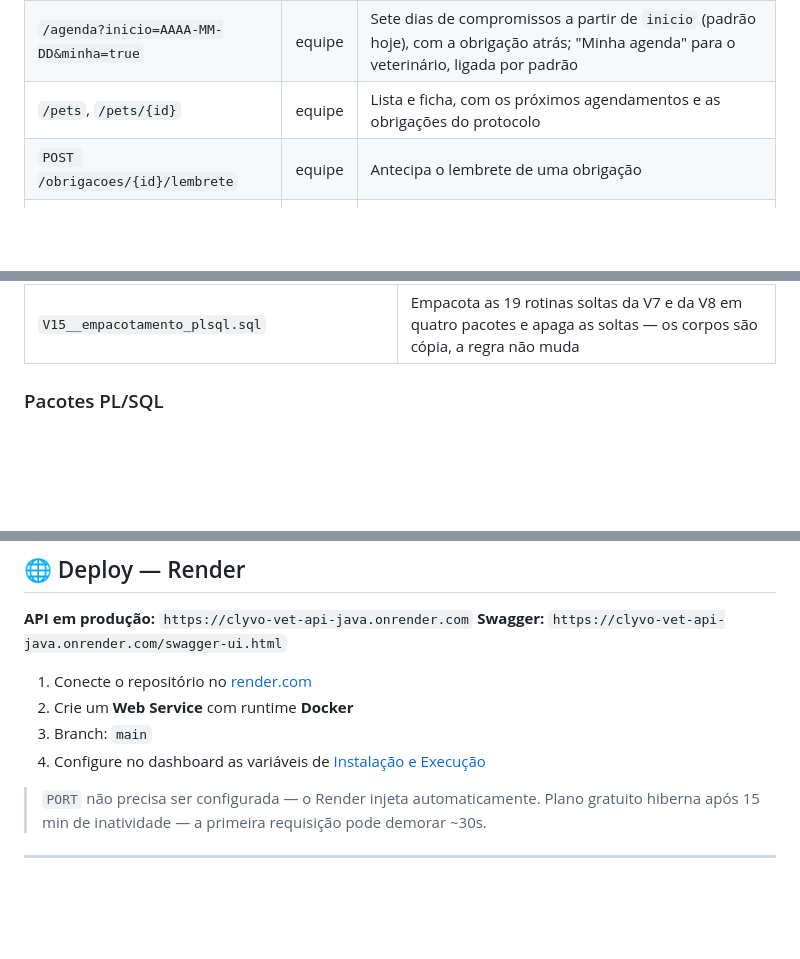
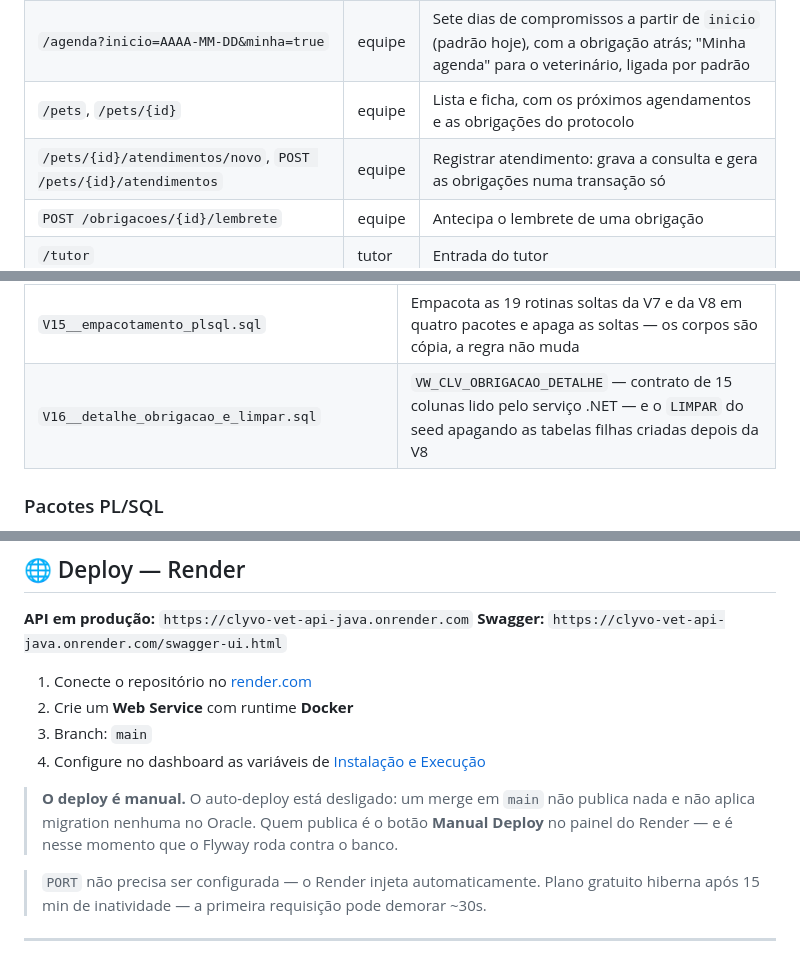
Before and after one commit to olavoneves/clyvo-vet_api-java, a Markdown page: README.md, 3 parts joined by grey strips. Rendered like a GitHub page; blank space fills up the shorter version.

```diff
--- a/README.md
+++ b/README.md
@@ -394,6 +405,7 @@ mesmo que editá-lo, e o CRUD dele continua fechado na API de gestão.
 | `/painel/receita` | equipe | Funil do mês, receita recuperada e coorte tratado × controle |
 | `/agenda?inicio=AAAA-MM-DD&minha=true` | equipe | Sete dias de compromissos a partir de `inicio` (padrão hoje), com a obrigação atrás; "Minha agenda" para o veterinário, ligada por padrão |
 | `/pets`, `/pets/{id}` | equipe | Lista e ficha, com os próximos agendamentos e as obrigações do protocolo |
+| `/pets/{id}/atendimentos/novo`, `POST /pets/{id}/atendimentos` | equipe | Registrar atendimento: grava a consulta e gera as obrigações numa transação só |
 | `POST /obrigacoes/{id}/lembrete` | equipe | Antecipa o lembrete de uma obrigação |
 | `/tutor` | tutor | Entrada do tutor |
 | `/tutor/pets/{id}` | tutor | Ficha do pet e a conversa com o agente |
@@ -509,6 +521,7 @@ rodam em cada banco.
 | `V13__antecedencia_do_lembrete.sql` | `nr_antecedencia_lembrete_dias` no protocolo: quantos dias antes o lembrete sai |
 | `V14__pet_status_inativo.sql` | `INATIVO` em `chk_pet_status`: o estado que o tutor grava ao remover o pet |
 | `V15__empacotamento_plsql.sql` | Empacota as 19 rotinas soltas da V7 e da V8 em quatro pacotes e apaga as soltas — os corpos são cópia, a regra não muda |
+| `V16__detalhe_obrigacao_e_limpar.sql` | `VW_CLV_OBRIGACAO_DETALHE` — contrato de 15 colunas lido pelo serviço .NET — e o `LIMPAR` do seed apagando as tabelas filhas criadas depois da V8 |
 
 ### Pacotes PL/SQL
 
@@ -1084,6 +1115,10 @@ que exigem contexto que não está no repositório.
 3. Branch: `main`
 4. Configure no dashboard as variáveis de
    [Instalação e Execução](#-instalação-e-execução)
+
+> **O deploy é manual.** O auto-deploy está desligado: um merge em `main` não publica nada
+> e não aplica migration nenhuma no Oracle. Quem publica é o botão **Manual Deploy** no
+> painel do Render — e é nesse momento que o Flyway roda contra o banco.
 
 > `PORT` não precisa ser configurada — o Render injeta automaticamente.
 > Plano gratuito hiberna após 15 min de inatividade — a primeira requisição pode demorar
```
Also changed, not shown: other parts of README.md (+38 -9 lines).
